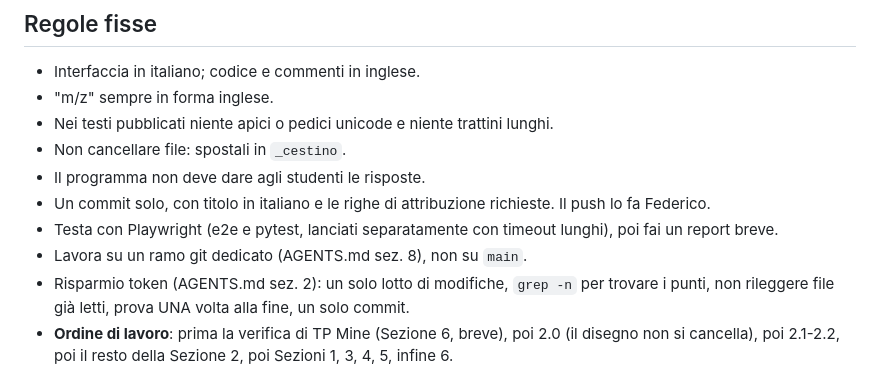
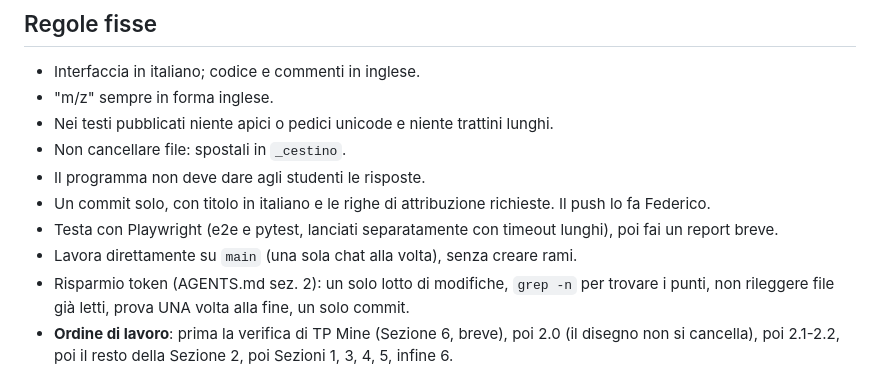
Before and after one commit to Freeesta/QqQ-lab, a Markdown page: PROMPT_PROSSIMA_CHAT.md, the part around the change. Drawn GitHub-style.

```diff
--- a/PROMPT_PROSSIMA_CHAT.md
+++ b/PROMPT_PROSSIMA_CHAT.md
@@ -12,7 +12,7 @@ Lavori nella cartella `~/QqQ_lab/QqQ_lab`. Leggi prima `AGENTS.md`. Una sola cha
 - Il programma non deve dare agli studenti le risposte.
 - Un commit solo, con titolo in italiano e le righe di attribuzione richieste. Il push lo fa Federico.
 - Testa con Playwright (e2e e pytest, lanciati separatamente con timeout lunghi), poi fai un report breve.
-- Lavora su un ramo git dedicato (AGENTS.md sez. 8), non su `main`.
+- Lavora direttamente su `main` (una sola chat alla volta), senza creare rami.
 - Risparmio token (AGENTS.md sez. 2): un solo lotto di modifiche, `grep -n` per trovare i punti, non rileggere file già letti, prova UNA volta alla fine, un solo commit.
 - **Ordine di lavoro**: prima la verifica di TP Mine (Sezione 6, breve), poi 2.0 (il disegno non si cancella), poi 2.1-2.2, poi il resto della Sezione 2, poi Sezioni 1, 3, 4, 5, infine 6.
 
```
Also changed, not shown: AGENTS.md (+1 -1 lines).
